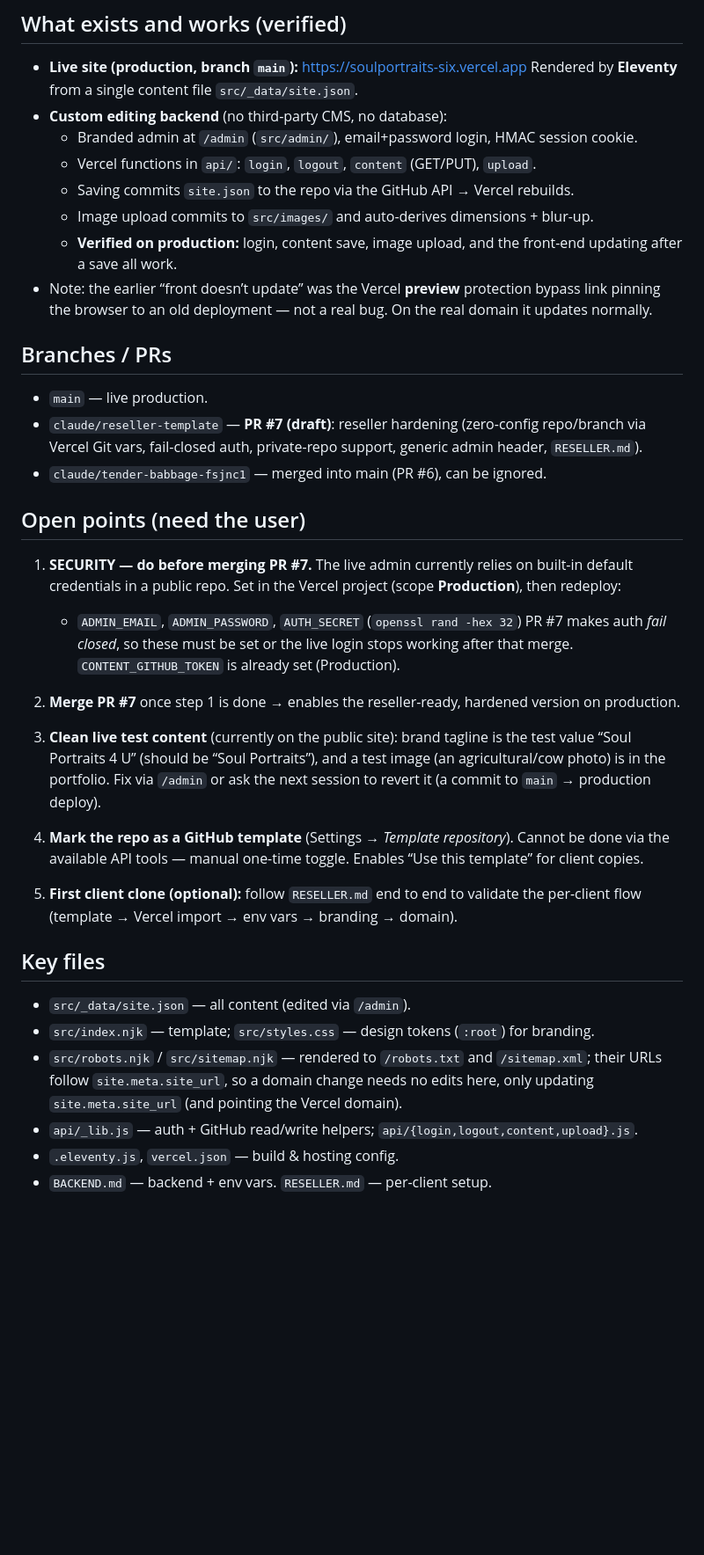
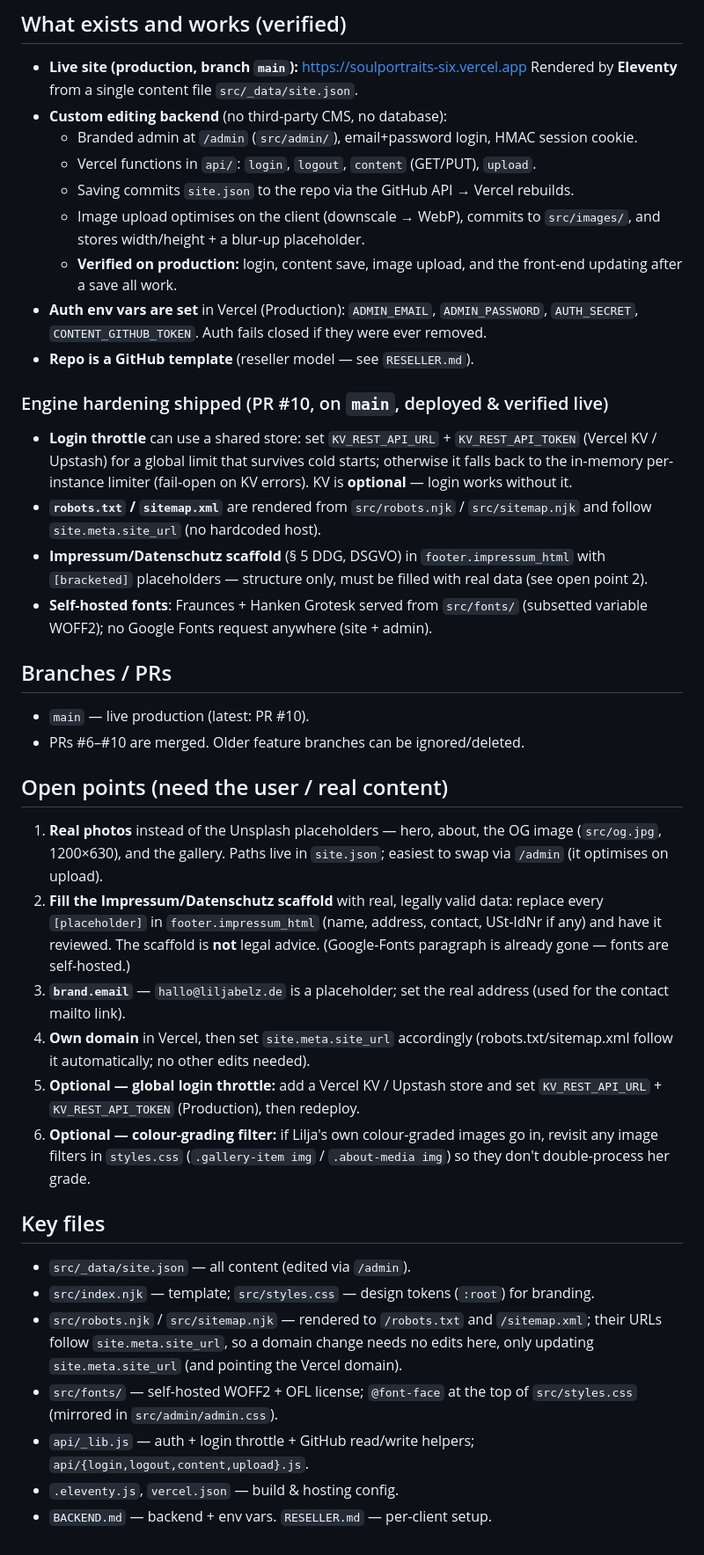
Before and after one commit to restitutio777/lilja-belz-soul-portraits, a Markdown page: NEXT_SESSION.md, the part around the change. Shown at 88% size. Drawn GitHub-style; blank space fills up the shorter version.

Commit message:
Refresh handover notes to current state (#11)
Update NEXT_SESSION.md to reflect main after PR #10 (KV throttle, domain-aware robots/sitemap, Impressum/DSGVO scaffold, self-hosted fonts) and rewrite the open points to the items that actually remain.

```diff
--- a/NEXT_SESSION.md
+++ b/NEXT_SESSION.md
@@ -9,43 +9,50 @@ State as of the last session, so a fresh session can continue cleanly.
   - Branded admin at `/admin` (`src/admin/`), email+password login, HMAC session cookie.
   - Vercel functions in `api/`: `login`, `logout`, `content` (GET/PUT), `upload`.
   - Saving commits `site.json` to the repo via the GitHub API → Vercel rebuilds.
-  - Image upload commits to `src/images/` and auto-derives dimensions + blur-up.
+  - Image upload optimises on the client (downscale → WebP), commits to
+    `src/images/`, and stores width/height + a blur-up placeholder.
   - **Verified on production:** login, content save, image upload, and the
     front-end updating after a save all work.
-- Note: the earlier “front doesn’t update” was the Vercel **preview** protection
-  bypass link pinning the browser to an old deployment — not a real bug. On the
-  real domain it updates normally.
+- **Auth env vars are set** in Vercel (Production): `ADMIN_EMAIL`,
+  `ADMIN_PASSWORD`, `AUTH_SECRET`, `CONTENT_GITHUB_TOKEN`. Auth fails closed if
+  they were ever removed.
+- **Repo is a GitHub template** (reseller model — see `RESELLER.md`).
+
+### Engine hardening shipped (PR #10, on `main`, deployed & verified live)
+- **Login throttle** can use a shared store: set `KV_REST_API_URL` +
+  `KV_REST_API_TOKEN` (Vercel KV / Upstash) for a global limit that survives
+  cold starts; otherwise it falls back to the in-memory per-instance limiter
+  (fail-open on KV errors). KV is **optional** — login works without it.
+- **`robots.txt` / `sitemap.xml`** are rendered from `src/robots.njk` /
+  `src/sitemap.njk` and follow `site.meta.site_url` (no hardcoded host).
+- **Impressum/Datenschutz scaffold** (§ 5 DDG, DSGVO) in
+  `footer.impressum_html` with `[bracketed]` placeholders — structure only,
+  must be filled with real data (see open point 2).
+- **Self-hosted fonts**: Fraunces + Hanken Grotesk served from `src/fonts/`
+  (subsetted variable WOFF2); no Google Fonts request anywhere (site + admin).
 
 ## Branches / PRs
-- `main` — live production.
-- `claude/reseller-template` — **PR #7 (draft)**: reseller hardening
-  (zero-config repo/branch via Vercel Git vars, fail-closed auth, private-repo
-  support, generic admin header, `RESELLER.md`).
-- `claude/tender-babbage-fsjnc1` — merged into main (PR #6), can be ignored.
+- `main` — live production (latest: PR #10).
+- PRs #6–#10 are merged. Older feature branches can be ignored/deleted.
 
-## Open points (need the user)
+## Open points (need the user / real content)
 
-1. **SECURITY — do before merging PR #7.** The live admin currently relies on
-   built-in default credentials in a public repo. Set in the Vercel project
-   (scope **Production**), then redeploy:
-   - `ADMIN_EMAIL`, `ADMIN_PASSWORD`, `AUTH_SECRET` (`openssl rand -hex 32`)
-   PR #7 makes auth *fail closed*, so these must be set or the live login stops
-   working after that merge. `CONTENT_GITHUB_TOKEN` is already set (Production).
-
-2. **Merge PR #7** once step 1 is done → enables the reseller-ready, hardened
-   version on production.
-
-3. **Clean live test content** (currently on the public site): brand tagline is
-   the test value “Soul Portraits 4 U” (should be “Soul Portraits”), and a test
-   image (an agricultural/cow photo) is in the portfolio. Fix via `/admin` or
-   ask the next session to revert it (a commit to `main` → production deploy).
-
-4. **Mark the repo as a GitHub template** (Settings → *Template repository*).
-   Cannot be done via the available API tools — manual one-time toggle. Enables
-   “Use this template” for client copies.
-
-5. **First client clone (optional):** follow `RESELLER.md` end to end to validate
-   the per-client flow (template → Vercel import → env vars → branding → domain).
+1. **Real photos** instead of the Unsplash placeholders — hero, about, the OG
+   image (`src/og.jpg`, 1200×630), and the gallery. Paths live in `site.json`;
+   easiest to swap via `/admin` (it optimises on upload).
+2. **Fill the Impressum/Datenschutz scaffold** with real, legally valid data:
+   replace every `[placeholder]` in `footer.impressum_html` (name, address,
+   contact, USt-IdNr if any) and have it reviewed. The scaffold is **not** legal
+   advice. (Google-Fonts paragraph is already gone — fonts are self-hosted.)
+3. **`brand.email`** — `hallo@liljabelz.de` is a placeholder; set the real
+   address (used for the contact mailto link).
+4. **Own domain** in Vercel, then set `site.meta.site_url` accordingly
+   (robots.txt/sitemap.xml follow it automatically; no other edits needed).
+5. **Optional — global login throttle:** add a Vercel KV / Upstash store and set
+   `KV_REST_API_URL` + `KV_REST_API_TOKEN` (Production), then redeploy.
+6. **Optional — colour-grading filter:** if Lilja's own colour-graded images go
+   in, revisit any image filters in `styles.css` (`.gallery-item img` /
+   `.about-media img`) so they don't double-process her grade.
 
 ## Key files
 - `src/_data/site.json` — all content (edited via `/admin`).
@@ -53,6 +60,9 @@ State as of the last session, so a fresh session can continue cleanly.
 - `src/robots.njk` / `src/sitemap.njk` — rendered to `/robots.txt` and `/sitemap.xml`;
   their URLs follow `site.meta.site_url`, so a domain change needs no edits here,
   only updating `site.meta.site_url` (and pointing the Vercel domain).
-- `api/_lib.js` — auth + GitHub read/write helpers; `api/{login,logout,content,upload}.js`.
+- `src/fonts/` — self-hosted WOFF2 + OFL license; `@font-face` at the top of
+  `src/styles.css` (mirrored in `src/admin/admin.css`).
+- `api/_lib.js` — auth + login throttle + GitHub read/write helpers;
+  `api/{login,logout,content,upload}.js`.
 - `.eleventy.js`, `vercel.json` — build & hosting config.
 - `BACKEND.md` — backend + env vars. `RESELLER.md` — per-client setup.
```
